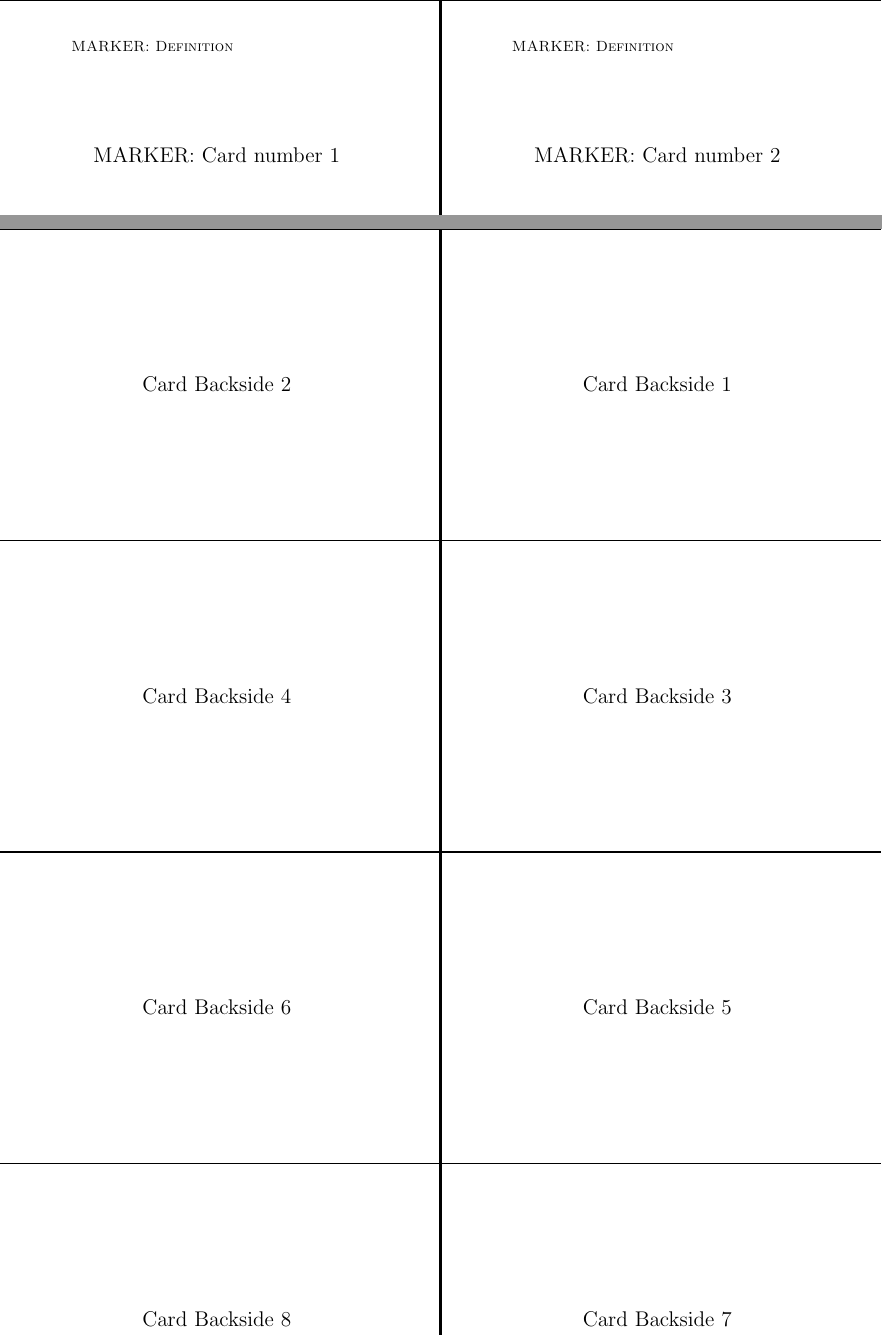
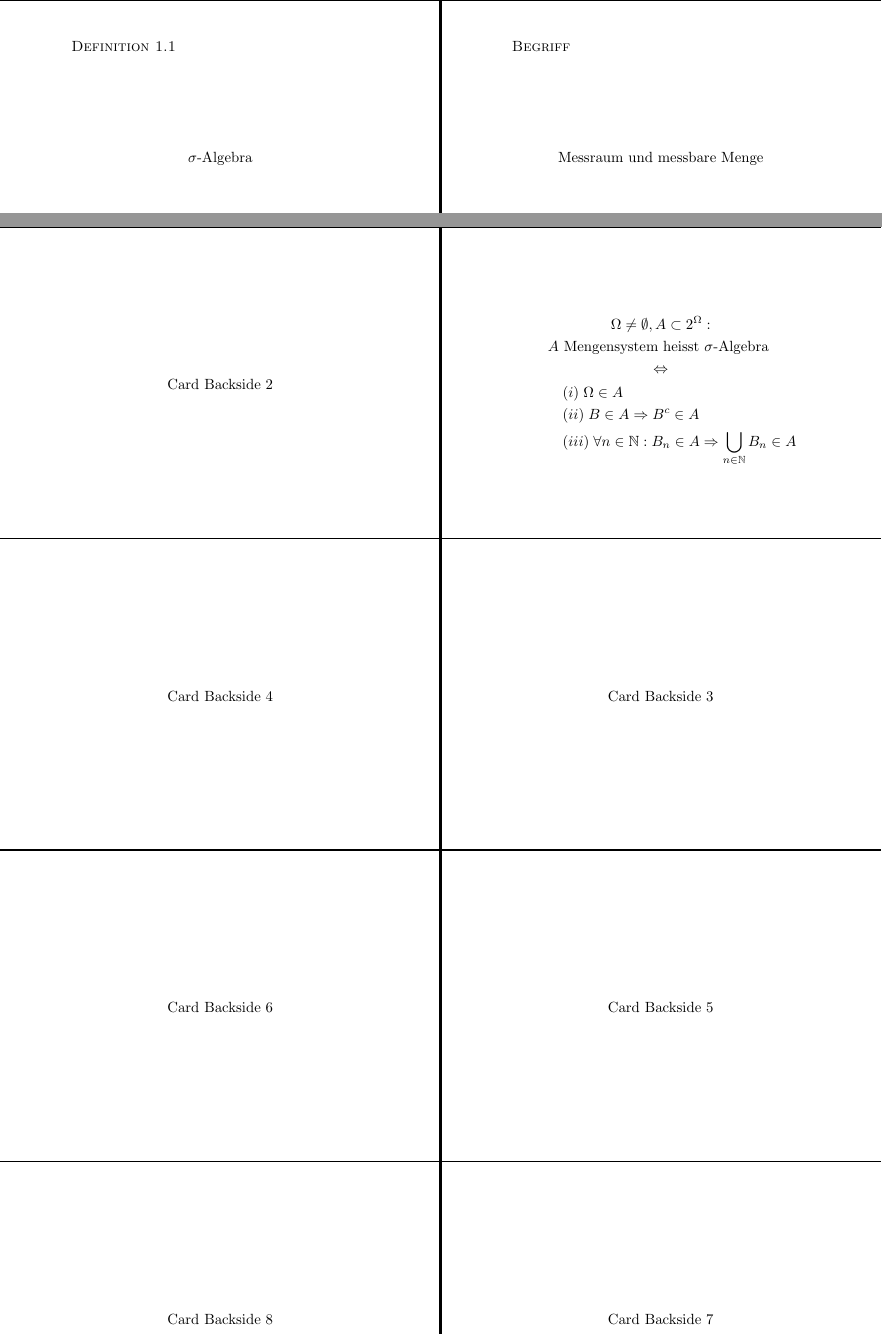
Before and after one commit to data-stepper/latex-university-shit, a LaTeX document (Notizen/Masstheorie_Flashcards.tex): two parts of pages 1 and 2 of 2, joined at a grey line, cut at the place of the change. Compiled offline with pdfLaTeX.

Commit message:
Greatly improved flashcard quality

```diff
--- a/Notizen/Masstheorie_Flashcards.tex
+++ b/Notizen/Masstheorie_Flashcards.tex
@@ -28 +28,0 @@
-		MARKER: Card number 1
@@ -29,3 +38,8 @@
+			Begriff
+		}
+		\vfill
+		\centerline{{
+				Messraum und messbare Menge
 		}}
 		\vfill
 	}
@@ -36,5 +50,3 @@
 			MARKER: Definition
 		}
 		\vfill
-	\centerline{{\Large
-		MARKER: Card number 2
@@ -117,7 +119,7 @@
 
 	{
 		\vspace*{\stretch{1}}
-	\centerline{{\Large
+		\centerline{{
 				Card Backside 2
 		}}
 		\vspace*{\stretch{1}}
@@ -126,16 +128,26 @@
 
 	{
 		\vspace*{\stretch{1}}
-	\centerline{{\Large
-		Card Backside 1
-	}}
+		\begin{gather*}
+			\Omega \neq \emptyset,
+			A
+			\subset 2 ^{\Omega}: \\
+			A \text{ Mengensystem heisst $\sigma$-Algebra } \\
+			\Leftrightarrow \\
+			\begin{align*}
+				&(i) \; \Omega \in A \\
+				&(ii) \; B \in A \Rightarrow B ^{c} \in A \\
+				&(iii) \; \forall n \in \mathbb{N}: B_n \in A
+				\Rightarrow \bigcup_{n \in \mathbb{N}}  B_n \in A
+			\end{align*}
+		\end{gather*}
 		\vspace*{\stretch{1}}
 	}
 	\newpage
 
 	{
 		\vspace*{\stretch{1}}
-	\centerline{{\Large
+		\centerline{{
 				Card Backside 4
 		}}
 		\vspace*{\stretch{1}}
```
Also changed, not shown: Notizen/Masstheorie_Flashcards.tex (48 more changed lines). Lines whose indentation alone changed are shown as unchanged.
